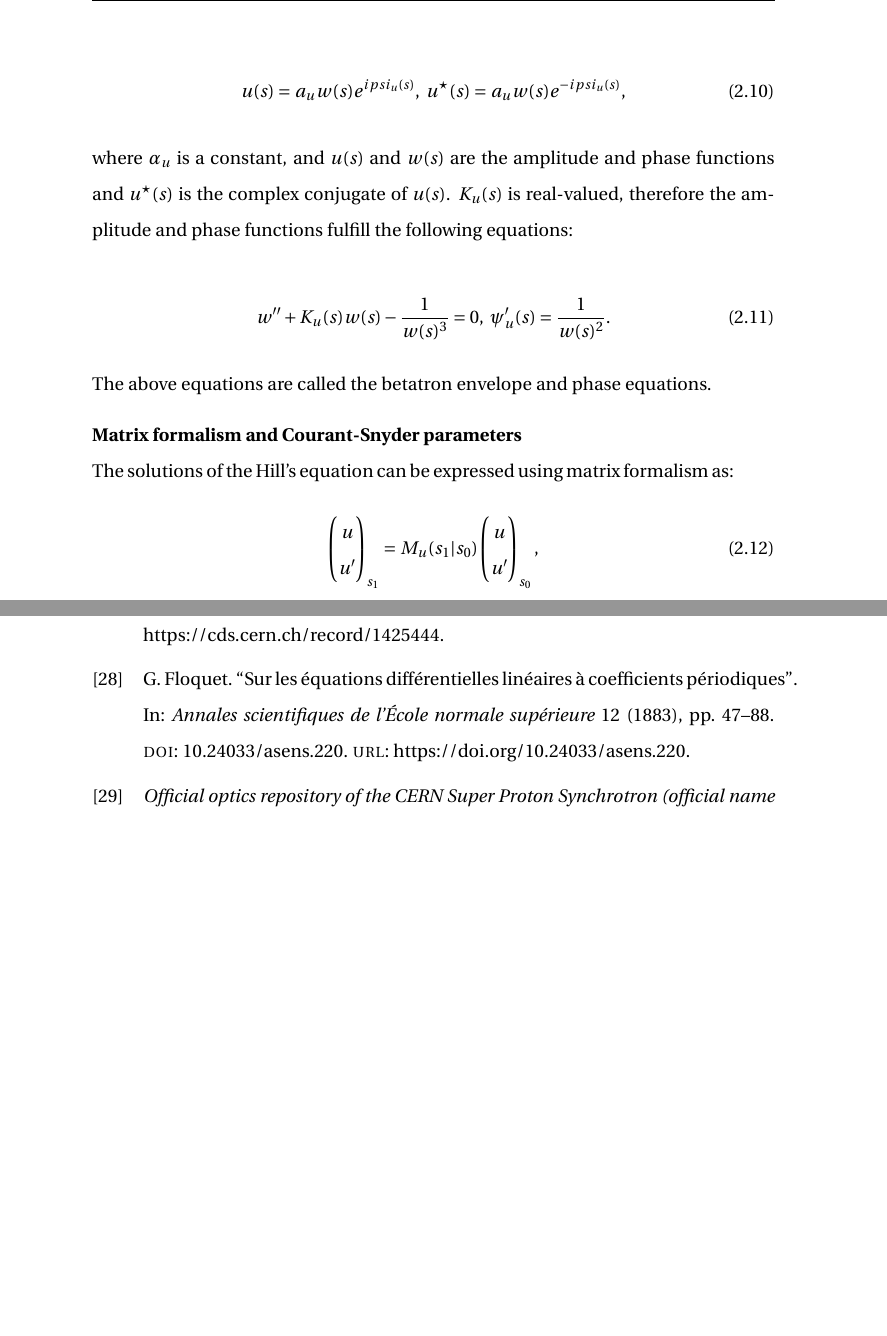
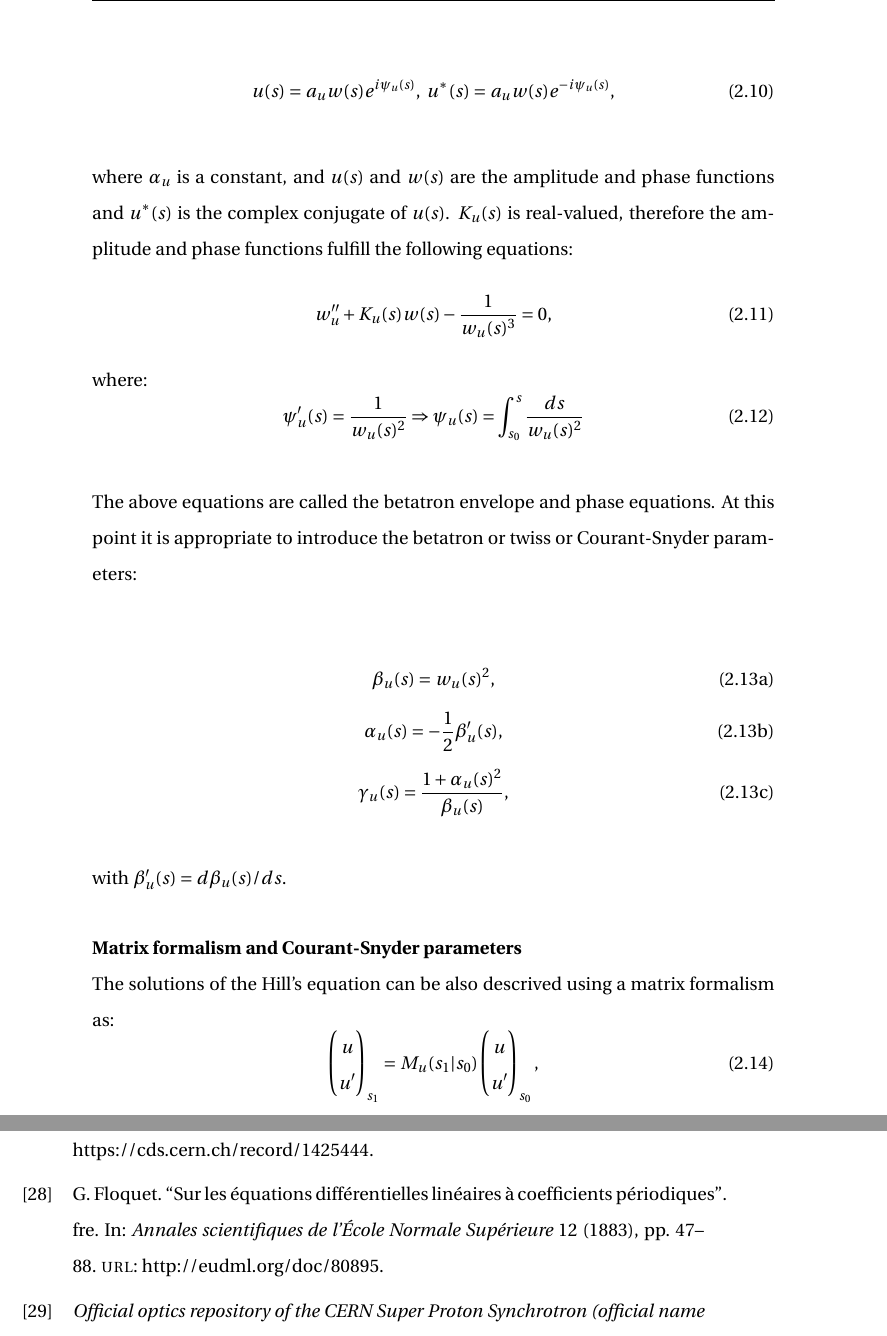
Before and after one commit to natriant/PhD_thesis, a LaTeX thesis (main.tex, which reads chapters/chapter02.tex, references.bib): two parts of pages 35 and 115 of 119 before the commit and two parts of pages 35 and 116 of 120 after it, joined at a grey line, cut so that both start at the same text, the shorter picture padded with empty space. Compiled offline with pdfLaTeX.

Commit message:
introduce twiss paramters

```diff
--- a/chapters/chapter02.tex
+++ b/chapters/chapter02.tex
@@ -140,21 +140,41 @@ It should be noted that for Eq.~\eqref{eq:Hills_equation_1} it is assumed that t
 As $K_u(s)$ is a periodic function, the two independent solutions of the second order differential Eq.~\eqref{eq:Hills_equation_1} can be expressed using the Floquet theorem~\cite{Floquet1883} as follows (see Appendix A, Sec. I.5 in Ref.~~\cite{Lee:1425444}):
 
 \begin{equation}\label{eq:Floquets_solutions}
-    u(s) = a_u w(s)e^{i psi_u (s)}, \ u^{\star}(s) = a_u w(s)e^{-i psi_u (s)},
+    u(s) = a_u w(s)e^{i \psi_u (s)}, \ u^*(s) = a_u w(s)e^{-i \psi_u (s)},
 \end{equation}
 
-where $\alpha_u$ is a constant, and $u(s)$ and $w(s)$ are the amplitude and phase functions and $u^{\star}(s)$ is the complex conjugate of $u(s)$. $K_u(s)$ is real-valued, therefore the amplitude and phase functions fulfill the following equations: % Lee Eq.(2.38), Thesis Michael Schenk Eq.(2.10).
+where $\alpha_u$ is a constant, and $u(s)$ and $w(s)$ are the amplitude and phase functions and $u^*(s)$ is the complex conjugate of $u(s)$.
+$K_u(s)$ is real-valued, therefore the amplitude and phase functions fulfill the following equations: % Lee Eq.(2.38), Thesis Michael Schenk Eq.(2.10).
+%For the application in the beam dynamics only the real solutions are considered. Is it the same with K being real valued? % p.250 widerman
+\begin{equation}\label{eq:phase_functions}
+    w^{\prime \prime}_u + K_u(s) w(s) -\frac{1}{w_u(s)^3} = 0,
+\end{equation}
+where:
+\begin{equation}\label{eq:phase_function}
+    \psi^{\prime}_u(s) = \frac{1}{w_u(s)^2} \Rightarrow \psi_u(s) = \int_{s_0}^{s} \frac{ds}{w_u(s)^2}
+\end{equation}
+% Regarding the above, see also Yiannis notes: https://yannis.web.cern.ch/teaching/transverse.pdf
 
-\begin{equation}\label{eq:amplitude_phase_functions}
-    w^{\prime \prime} + K_u(s) w(s) -\frac{1}{w(s)^3} = 0, \ \psi^{\prime}_u(s) = \frac{1}{w(s)^2}.
-\end{equation}
+The above equations are called the betatron envelope and phase equations. At this point it is appropriate to introduce the betatron or twiss or Courant-Snyder parameters:% frpom Yiannis notes: https://yannis.web.cern.ch/teaching/transverse.pdf
 
-The above equations are called the betatron envelope and phase equations.
 
+\begin{subequations}\label{eq:twiss_func}
+    \begin{equation}
+        \beta_u(s) = w_u(s)^2,
+    \end{equation}
+    \begin{equation}
+       \alpha_u(s) = -\frac{1}{2} \beta^{\prime}_u(s),
+    \end{equation}
+    \begin{equation}
+       \gamma_u(s) = \frac{1+\alpha_u(s)^2}{\beta_u(s)},
+    \end{equation}
+\end{subequations}
+
+with $\beta^{\prime}_u(s) = d\beta_u(s)/ds$.
 
 
 \textbf{Matrix formalism and Courant-Snyder parameters}\\
-The solutions of the Hill's equation can be expressed using matrix formalism as:
+The solutions of the Hill's equation can be also descrived using a matrix formalism as:
 \begin{equation}\label{eq:matrix_formalism_intro}
    \begin{pmatrix}
     u\\
--- a/references.bib
+++ b/references.bib
@@ -261,5 +261,3 @@ of HL-LHC Double Quarter Wave Crab Cavities},
 }
 
 @article{Floquet1883,
-  doi = {10.24033/asens.220},
-  url = {https://doi.org/10.24033/asens.220},
@@ -272,0 +265,3 @@ of HL-LHC Double Quarter Wave Crab Cavities},
+journal = {Annales scientifiques de l'École Normale Supérieure},
+keywords = {linear differential equation; periodic coefficient},
+language = {fre},
@@ -273,3 +271,6 @@ of HL-LHC Double Quarter Wave Crab Cavities},
+url = {http://eudml.org/doc/80895},
+volume = {12},
+year = {1883},
 }
 
 @article{PhysRevSTAB.18.101001,
```
Also changed, not shown: references.bib (11 more changed lines).
